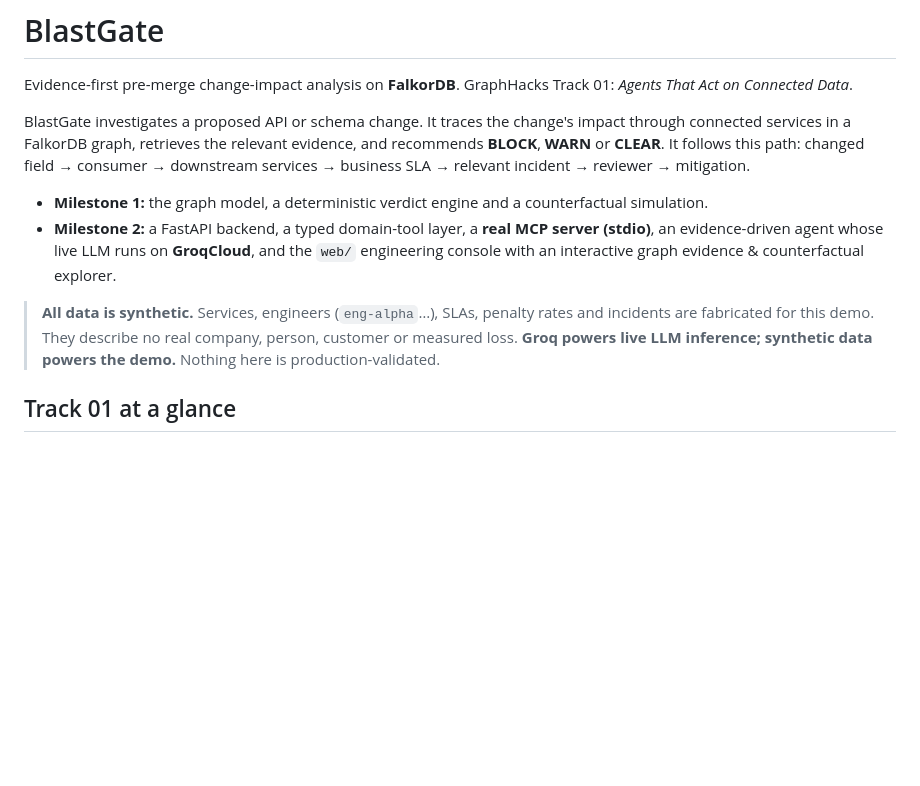
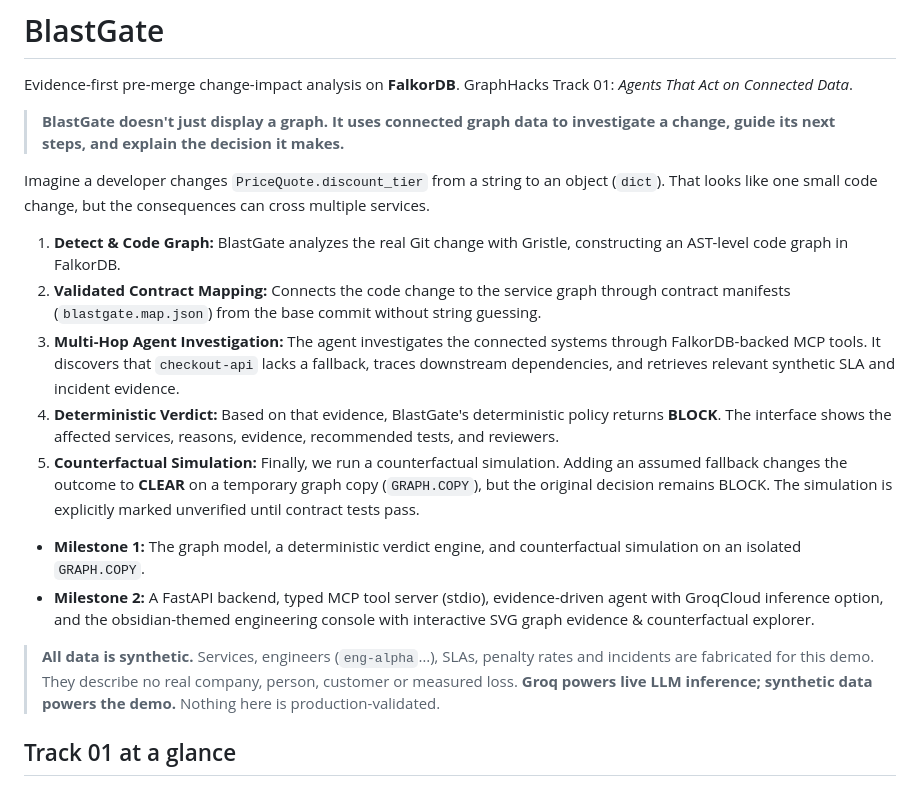
Before and after one commit to ThatKJ/blastgate-graphhacks-2026, a Markdown page: README.md, the part around the change. GitHub-like rendering; blank space fills up the shorter version.

Commit message:
docs: enrich README overview with Track 01 submission pitch narrative

```diff
--- a/README.md
+++ b/README.md
@@ -3,18 +3,20 @@
 Evidence-first pre-merge change-impact analysis on **FalkorDB**.
 GraphHacks Track 01: *Agents That Act on Connected Data*.
 
-BlastGate investigates a proposed API or schema change. It traces the change's impact through connected services in
-a FalkorDB graph, retrieves the relevant evidence, and recommends **BLOCK**, **WARN** or **CLEAR**. It follows
-this path: changed field → consumer → downstream services → business SLA → relevant incident → reviewer → mitigation.
+> **BlastGate doesn't just display a graph. It uses connected graph data to investigate a change, guide its next steps, and explain the decision it makes.**
 
-- **Milestone 1:** the graph model, a deterministic verdict engine and a counterfactual simulation.
-- **Milestone 2:** a FastAPI backend, a typed domain-tool layer, a **real MCP server (stdio)**, an
-  evidence-driven agent whose live LLM runs on **GroqCloud**, and the `web/` engineering console with an
-  interactive graph evidence & counterfactual explorer.
+Imagine a developer changes `PriceQuote.discount_tier` from a string to an object (`dict`). That looks like one small code change, but the consequences can cross multiple services.
 
-> **All data is synthetic.** Services, engineers (`eng-alpha`…), SLAs, penalty rates and incidents are fabricated
-> for this demo. They describe no real company, person, customer or measured loss. **Groq powers live LLM
-> inference; synthetic data powers the demo.** Nothing here is production-validated.
+1. **Detect & Code Graph:** BlastGate analyzes the real Git change with Gristle, constructing an AST-level code graph in FalkorDB.
+2. **Validated Contract Mapping:** Connects the code change to the service graph through contract manifests (`blastgate.map.json`) from the base commit without string guessing.
+3. **Multi-Hop Agent Investigation:** The agent investigates the connected systems through FalkorDB-backed MCP tools. It discovers that `checkout-api` lacks a fallback, traces downstream dependencies, and retrieves relevant synthetic SLA and incident evidence.
+4. **Deterministic Verdict:** Based on that evidence, BlastGate's deterministic policy returns **BLOCK**. The interface shows the affected services, reasons, evidence, recommended tests, and reviewers.
+5. **Counterfactual Simulation:** Finally, we run a counterfactual simulation. Adding an assumed fallback changes the outcome to **CLEAR** on a temporary graph copy (`GRAPH.COPY`), but the original decision remains BLOCK. The simulation is explicitly marked unverified until contract tests pass.
+
+- **Milestone 1:** The graph model, a deterministic verdict engine, and counterfactual simulation on an isolated `GRAPH.COPY`.
+- **Milestone 2:** A FastAPI backend, typed MCP tool server (stdio), evidence-driven agent with GroqCloud inference option, and the obsidian-themed engineering console with interactive SVG graph evidence & counterfactual explorer.
+
+> **All data is synthetic.** Services, engineers (`eng-alpha`…), SLAs, penalty rates and incidents are fabricated for this demo. They describe no real company, person, customer or measured loss. **Groq powers live LLM inference; synthetic data powers the demo.** Nothing here is production-validated.
 
 ## Track 01 at a glance
 
```
